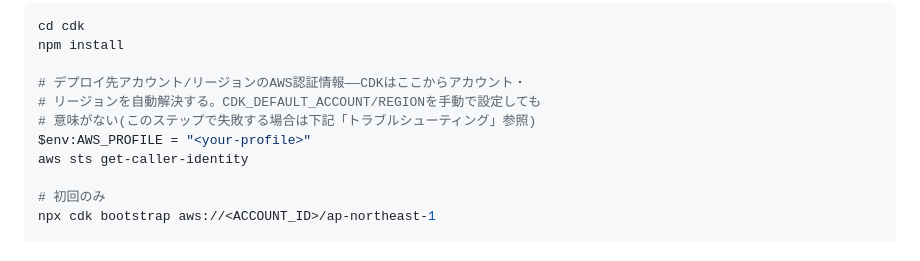
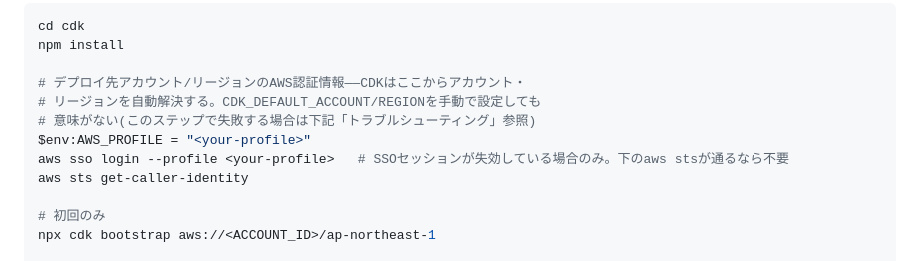
Before and after one commit to toshi-bata/hoops-ai-embeddings-pipeline, a Markdown page: cdk/README.ja.md, the part around the change. GitHub-like rendering.

```diff
--- a/cdk/README.ja.md
+++ b/cdk/README.ja.md
@@ -61,6 +61,7 @@ npm install
 # リージョンを自動解決する。CDK_DEFAULT_ACCOUNT/REGIONを手動で設定しても
 # 意味がない(このステップで失敗する場合は下記「トラブルシューティング」参照)
 $env:AWS_PROFILE = "<your-profile>"
+aws sso login --profile <your-profile>   # SSOセッションが失効している場合のみ。下のaws stsが通るなら不要
 aws sts get-caller-identity
 
 # 初回のみ
```
Also changed, not shown: cdk/README.md (+1 -0 lines).
